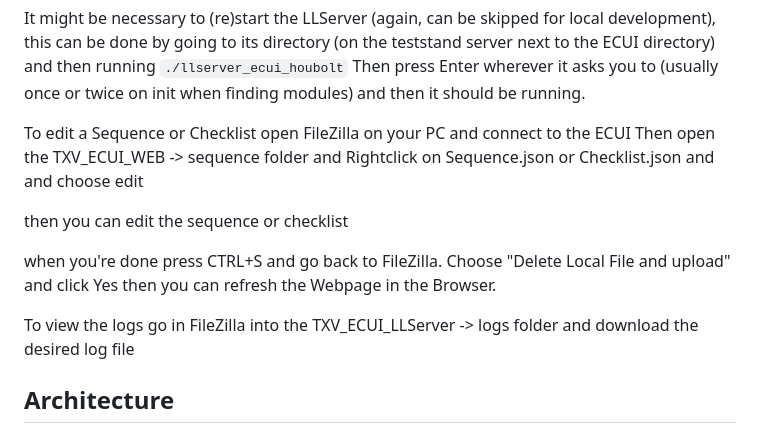
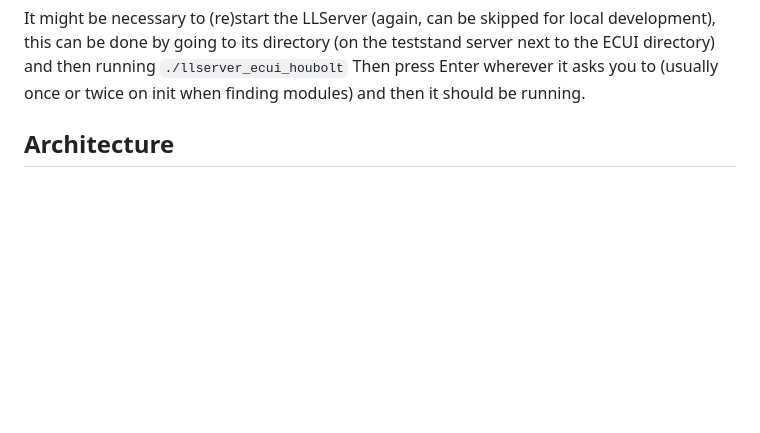
Before and after one commit to SpaceTeam/web_ecui_houbolt, a Markdown page: README.md, the part around the change. GitHub-like rendering; blank space fills up the shorter version.

Commit message:
remove more old unnecessary readme stuff

```diff
--- a/README.md
+++ b/README.md
@@ -55,20 +55,6 @@ The config parameter is optional, see [Load Configs](#Load Configs) for more inf
 It might be necessary to (re)start the LLServer (again, can be skipped for local development), this can be done by
 going to its directory (on the teststand server next to the ECUI directory) and then running `./llserver_ecui_houbolt`
 Then press Enter wherever it asks you to (usually once or twice on init when finding modules) and then it should be running.
-
-To edit a Sequence or Checklist open FileZilla on your PC and connect to the ECUI
-Then open the TXV_ECUI_WEB -> sequence folder and Rightclick on
-Sequence.json or Checklist.json and and choose edit
-
-then you can edit the sequence or checklist
-
-when you're done press CTRL+S and go back to FileZilla. Choose "Delete Local File and upload" and click Yes
-then you can refresh the Webpage in the Browser.
-
-To view the logs go in FileZilla into the TXV_ECUI_LLServer -> logs folder and download the desired log file
-
-
-
 
 ## Architecture
 
```
